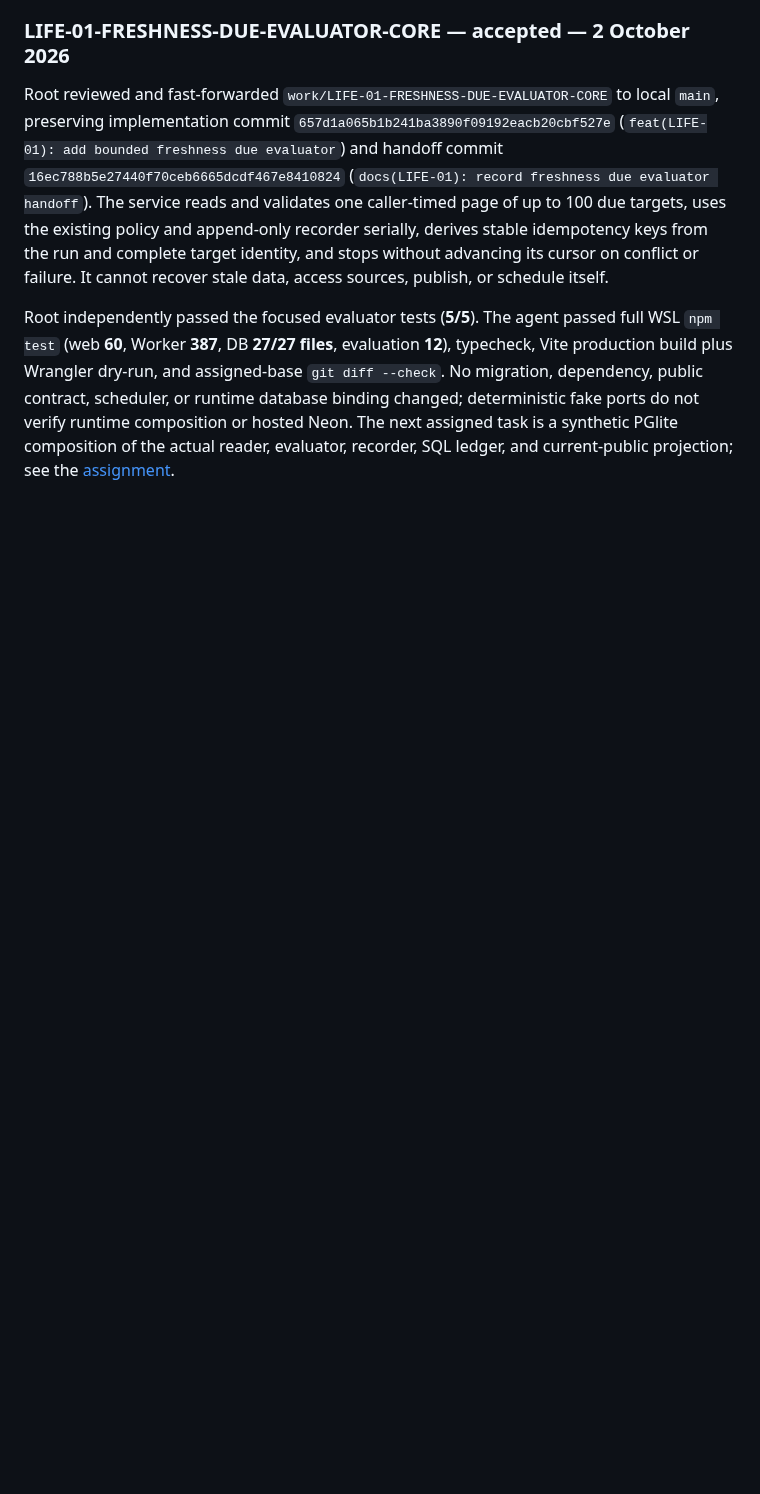
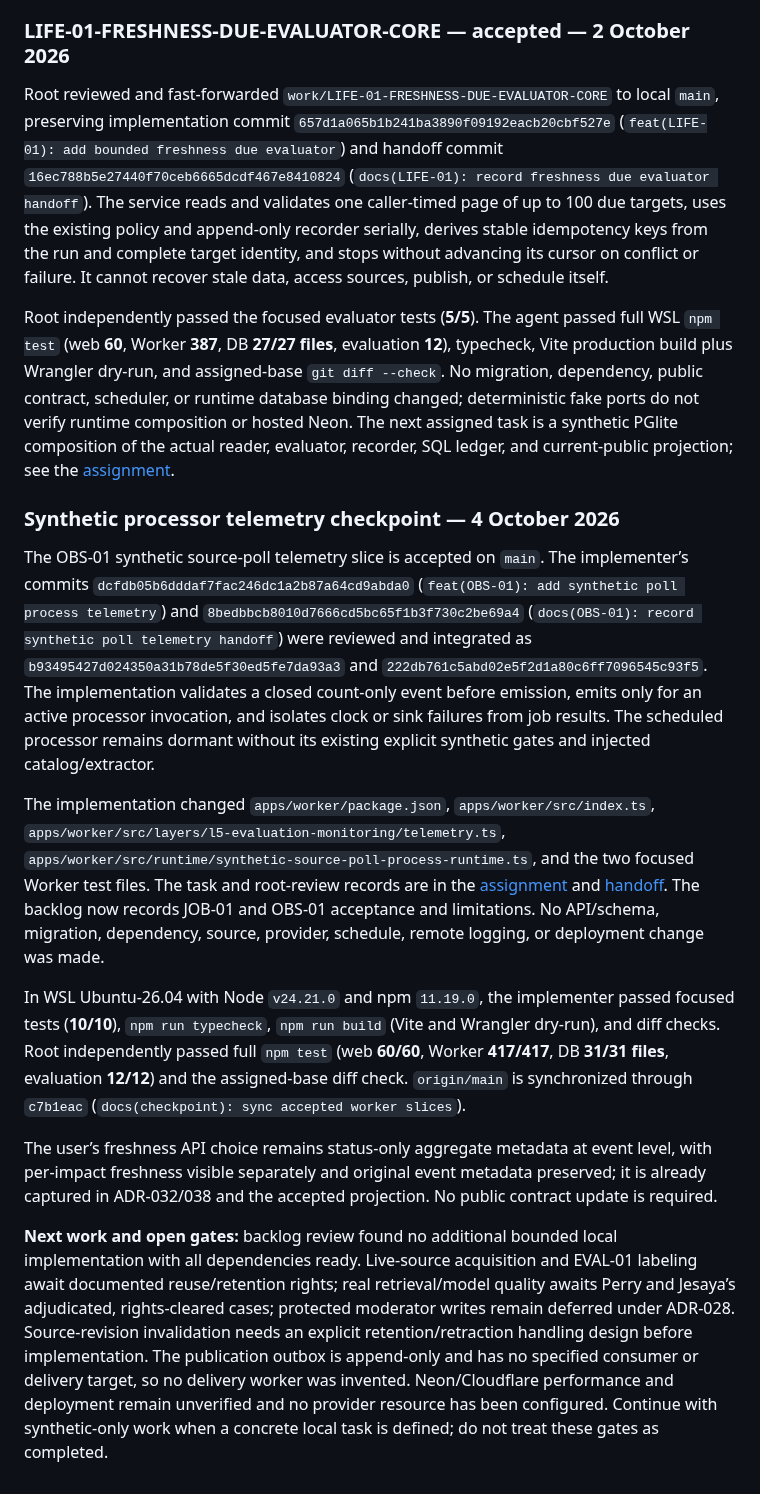
Before and after one commit to Asassinoooo/Waspada-Jakarta, a Markdown page: docs/CURRENT_CHECKPOINT.md, the part around the change. GitHub-like rendering; blank space fills up the shorter version.

Commit message:
docs(checkpoint): record telemetry acceptance and next gates

```diff
--- a/docs/CURRENT_CHECKPOINT.md
+++ b/docs/CURRENT_CHECKPOINT.md
@@ -462,3 +462,15 @@ Commit `c3bbcc8` on `main` records a read-only official-terms review in [REFEREN
 Root reviewed and fast-forwarded `work/LIFE-01-FRESHNESS-DUE-EVALUATOR-CORE` to local `main`, preserving implementation commit `657d1a065b1b241ba3890f09192eacb20cbf527e` (`feat(LIFE-01): add bounded freshness due evaluator`) and handoff commit `16ec788b5e27440f70ceb6665dcdf467e8410824` (`docs(LIFE-01): record freshness due evaluator handoff`). The service reads and validates one caller-timed page of up to 100 due targets, uses the existing policy and append-only recorder serially, derives stable idempotency keys from the run and complete target identity, and stops without advancing its cursor on conflict or failure. It cannot recover stale data, access sources, publish, or schedule itself.
 
 Root independently passed the focused evaluator tests (**5/5**). The agent passed full WSL `npm test` (web **60**, Worker **387**, DB **27/27 files**, evaluation **12**), typecheck, Vite production build plus Wrangler dry-run, and assigned-base `git diff --check`. No migration, dependency, public contract, scheduler, or runtime database binding changed; deterministic fake ports do not verify runtime composition or hosted Neon. The next assigned task is a synthetic PGlite composition of the actual reader, evaluator, recorder, SQL ledger, and current-public projection; see the [assignment](assignments/LIFE-01-FRESHNESS-DUE-COMPOSITION-PGLITE-CORE.md).
+
+### Synthetic processor telemetry checkpoint — 4 October 2026
+
+The OBS-01 synthetic source-poll telemetry slice is accepted on `main`. The implementer’s commits `dcfdb05b6dddaf7fac246dc1a2b87a64cd9abda0` (`feat(OBS-01): add synthetic poll process telemetry`) and `8bedbbcb8010d7666cd5bc65f1b3f730c2be69a4` (`docs(OBS-01): record synthetic poll telemetry handoff`) were reviewed and integrated as `b93495427d024350a31b78de5f30ed5fe7da93a3` and `222db761c5abd02e5f2d1a80c6ff7096545c93f5`. The implementation validates a closed count-only event before emission, emits only for an active processor invocation, and isolates clock or sink failures from job results. The scheduled processor remains dormant without its existing explicit synthetic gates and injected catalog/extractor.
+
+The implementation changed `apps/worker/package.json`, `apps/worker/src/index.ts`, `apps/worker/src/layers/l5-evaluation-monitoring/telemetry.ts`, `apps/worker/src/runtime/synthetic-source-poll-process-runtime.ts`, and the two focused Worker test files. The task and root-review records are in the [assignment](assignments/OBS-01-SYNTHETIC-POLL-PROCESSOR-TELEMETRY-CORE.md) and [handoff](assignments/OBS-01-SYNTHETIC-POLL-PROCESSOR-TELEMETRY-CORE-HANDOFF.md). The backlog now records JOB-01 and OBS-01 acceptance and limitations. No API/schema, migration, dependency, source, provider, schedule, remote logging, or deployment change was made.
+
+In WSL Ubuntu-26.04 with Node `v24.21.0` and npm `11.19.0`, the implementer passed focused tests (**10/10**), `npm run typecheck`, `npm run build` (Vite and Wrangler dry-run), and diff checks. Root independently passed full `npm test` (web **60/60**, Worker **417/417**, DB **31/31 files**, evaluation **12/12**) and the assigned-base diff check. `origin/main` is synchronized through `c7b1eac` (`docs(checkpoint): sync accepted worker slices`).
+
+The user’s freshness API choice remains status-only aggregate metadata at event level, with per-impact freshness visible separately and original event metadata preserved; it is already captured in ADR-032/038 and the accepted projection. No public contract update is required.
+
+**Next work and open gates:** backlog review found no additional bounded local implementation with all dependencies ready. Live-source acquisition and EVAL-01 labeling await documented reuse/retention rights; real retrieval/model quality awaits Perry and Jesaya’s adjudicated, rights-cleared cases; protected moderator writes remain deferred under ADR-028. Source-revision invalidation needs an explicit retention/retraction handling design before implementation. The publication outbox is append-only and has no specified consumer or delivery target, so no delivery worker was invented. Neon/Cloudflare performance and deployment remain unverified and no provider resource has been configured. Continue with synthetic-only work when a concrete local task is defined; do not treat these gates as completed.
```
